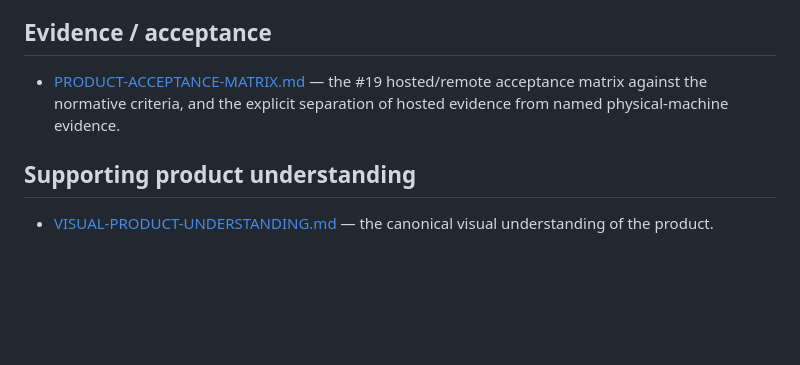
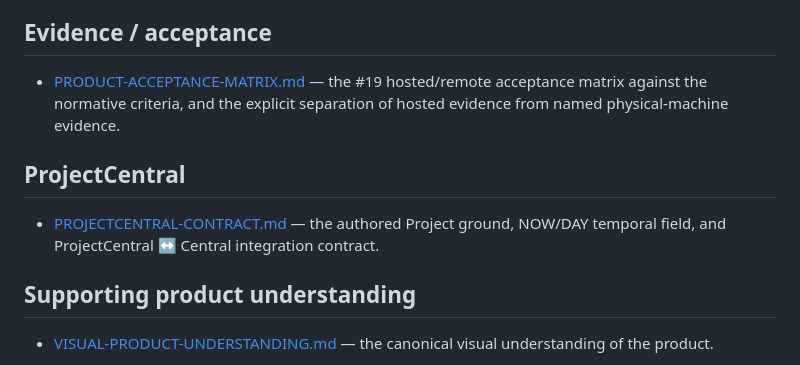
Before and after one commit to EpiLogos/Central, a Markdown page: docs/README.md, the part around the change. GitHub-like rendering; blank space fills up the shorter version.

Commit message:
docs(oi97): index PROJECTCENTRAL-CONTRACT.md in docs front door

```diff
--- a/docs/README.md
+++ b/docs/README.md
@@ -74,6 +74,11 @@ resembles the product checkout (`mixed_root` in the structured health report).
   hosted/remote acceptance matrix against the normative criteria, and the
   explicit separation of hosted evidence from named physical-machine evidence.
 
+## ProjectCentral
+
+- [PROJECTCENTRAL-CONTRACT.md](PROJECTCENTRAL-CONTRACT.md) — the authored Project
+  ground, NOW/DAY temporal field, and ProjectCentral ↔ Central integration contract.
+
 ## Supporting product understanding
 
 - [VISUAL-PRODUCT-UNDERSTANDING.md](VISUAL-PRODUCT-UNDERSTANDING.md) — the
```
